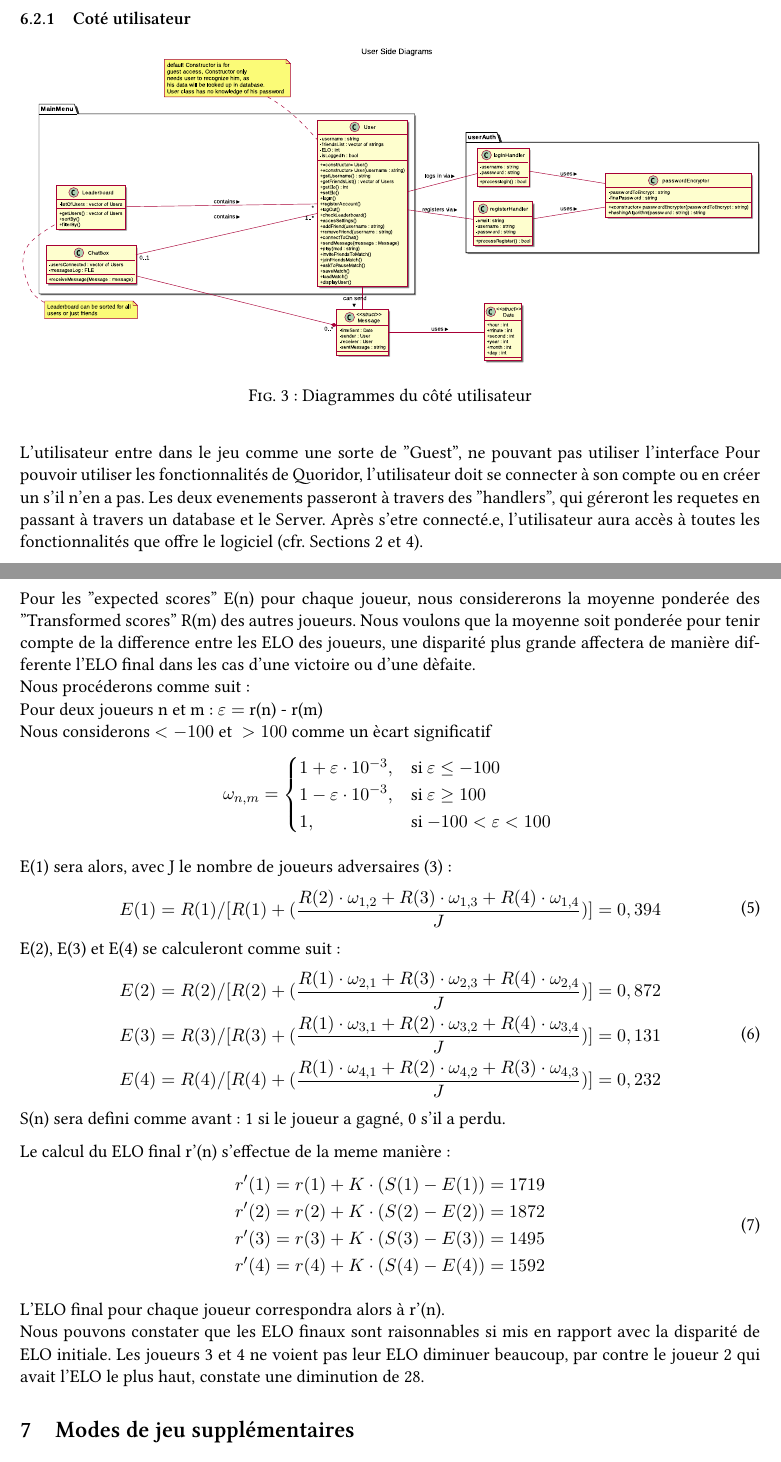
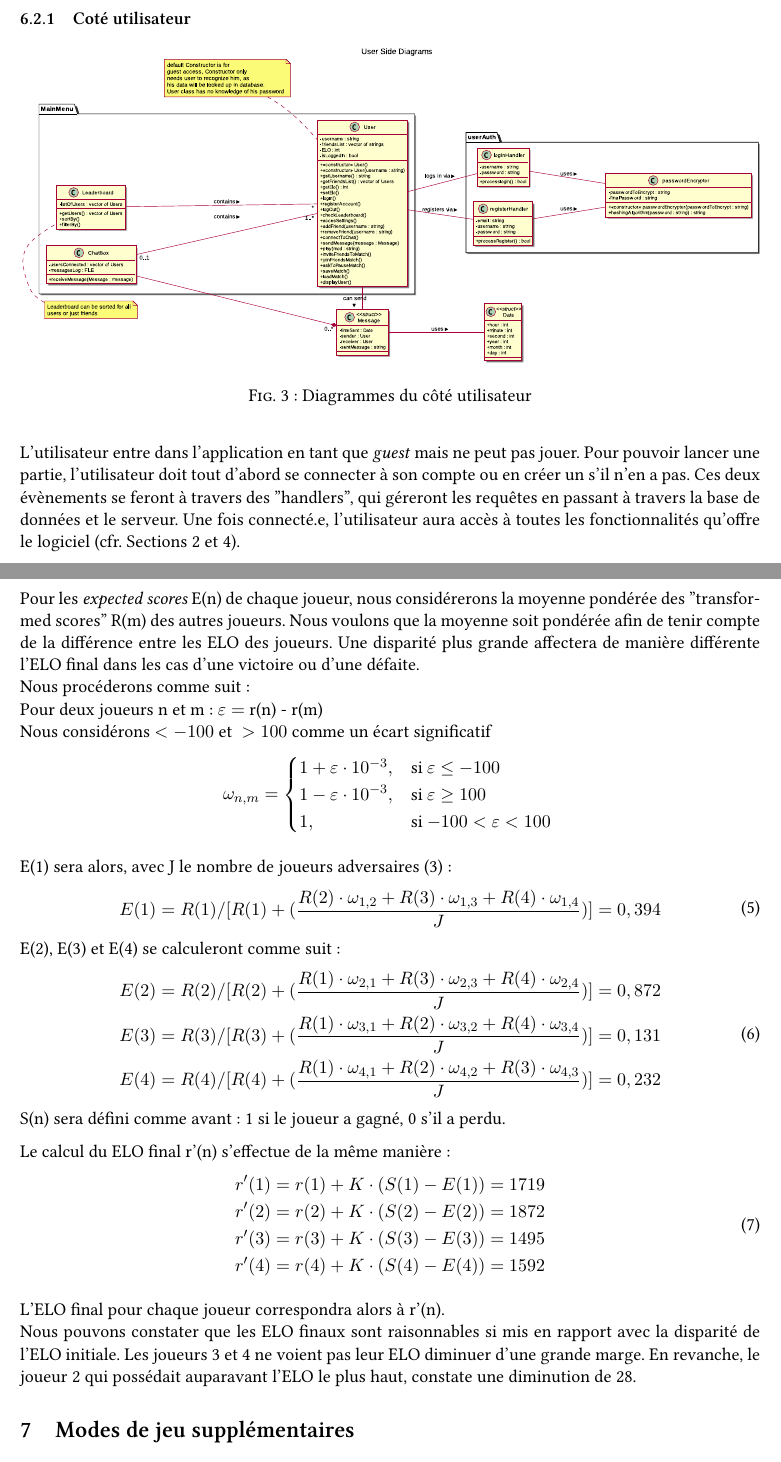
Before and after one commit to fnieri/Quoridor, a LaTeX document (doc/main.tex, which reads doc/tex/6_1_design_fn.tex, doc/tex/6_2_design_fn.tex): two parts of pages 10 and 16 of 17, joined at a grey line, cut so that both start at the same text. Compiled offline with XeLaTeX.

Commit message:
aurttograffe and little changes here and there but mainly ortaugraf

```diff
--- a/doc/tex/6_1_design_fn.tex
+++ b/doc/tex/6_1_design_fn.tex
@@ -8,12 +8,8 @@
     \subsubsection{Coté utilisateur}
         % \makebox[\textwidth]{\includegraphics[width=\textwidth]{UserSideDiagrams.eps}}
     \addimg{img/6_UserSideDiagrams.eps}{width=\textwidth}{Diagrammes du côté utilisateur}{usrside}
-        L'utilisateur entre dans le jeu comme une sorte de "Guest",
-        ne pouvant pas utiliser l'interface
-        Pour pouvoir utiliser les fonctionnalités de Quoridor, l'utilisateur doit se connecter
-        à son compte ou en créer un s'il n'en a pas. Les deux evenements passeront à travers des "handlers", qui
-        géreront les requetes en passant à travers un database et le Server. Après s'etre connecté.e, l'utilisateur aura accès à toutes les fonctionnalités
-        que offre le logiciel (cfr. Sections 2 et 4).
+        L'utilisateur entre dans l'application en tant que \textit{guest} mais ne peut pas jouer.
+        Pour pouvoir lancer une partie, l'utilisateur doit tout d'abord se connecter à son compte ou en créer un s'il n'en a pas. Ces deux évènements se feront à travers des "handlers", qui géreront les requêtes en passant à travers la base de données et le serveur. Une fois connecté.e, l'utilisateur aura accès à toutes les fonctionnalités qu'offre le logiciel (cfr. Sections 2 et 4).
     \subsubsection{Coté jeu}
         % \makebox[\textwidth]{\includegraphics[width=\textwidth]{GameDiagrams.eps}}
     \addimg{img/6_GameDiagrams.eps}{width=\textwidth}{Diagrammes de jeu}{gameside}
--- a/doc/tex/6_2_design_fn.tex
+++ b/doc/tex/6_2_design_fn.tex
@@ -68,12 +68,12 @@
                 & R(4) = 10^{\frac{1600}{400}} = 10000 \\
             \end{split}
         \end{equation}
-        Pour les "expected scores" E(n) pour chaque joueur, nous considererons la moyenne ponderée des "Transformed scores" R(m) des autres joueurs.
-        Nous voulons que la moyenne soit ponderée pour tenir compte de la difference entre les ELO des joueurs, une disparité plus grande affectera
-        de manière differente l'ELO final dans les cas d'une victoire ou d'une dèfaite.  \\
+        Pour les \textit{expected scores} E(n) de chaque joueur, nous considérerons la moyenne pondérée des "transformed scores" R(m) des autres joueurs.
+        Nous voulons que la moyenne soit pondérée afin de tenir compte de la différence entre les ELO des joueurs. Une disparité plus grande affectera
+        de manière différente l'ELO final dans les cas d'une victoire ou d'une défaite.  \\
         Nous procéderons comme suit: \\
         Pour deux joueurs n et m: $\varepsilon = $ r(n) - r(m)  \\
-        Nous considerons $< -100 \text{ et } > 100$ comme un ècart significatif
+        Nous considérons $< -100 \text{ et } > 100$ comme un écart significatif
             $$ \omega_{n, m} =
             \begin{cases}
                 1 + \varepsilon \cdot 10^{-3}, & \text{si $\varepsilon \le -100$} \\
@@ -95,9 +95,9 @@
                 & E(4) = R(4) / [R(4) + (\dfrac{R(1) \cdot \omega_{4, 1} + R(2) \cdot \omega_{4, 2} + R(3) \cdot \omega_{4,3} }{J})] = 0,232 \\
             \end{split}
         \end{equation}
-        S(n) sera defini comme avant : 1 si le joueur a gagné, 0 s'il a perdu.
+        S(n) sera défini comme avant : 1 si le joueur a gagné, 0 s'il a perdu.
 
-        Le calcul du ELO final r'(n) s'effectue de la meme manière:
+        Le calcul du ELO final r'(n) s'effectue de la même manière:
         \begin{equation}
             \begin{split}
                 & r'(1) = r(1) + K \cdot (S(1) - E(1)) = 1719 \\
@@ -108,5 +108,5 @@
         \end{equation}
 
         L'ELO final pour chaque joueur correspondra alors à r'(n). \\
-        Nous pouvons constater que les ELO finaux sont raisonnables si mis en rapport avec la disparité de ELO initiale. Les joueurs 3 et
-        4 ne voient pas leur ELO diminuer beaucoup, par contre le joueur 2 qui avait l'ELO le plus haut, constate une diminution de 28.
+        Nous pouvons constater que les ELO finaux sont raisonnables si mis en rapport avec la disparité de l'ELO initiale. Les joueurs 3 et
+        4 ne voient pas leur ELO diminuer d'une grande marge. En revanche, le joueur 2 qui possédait auparavant l'ELO le plus haut, constate une diminution de 28.
```
Also changed, not shown: doc/tex/4_sys_func_bp.tex (+4 -4 lines), doc/tex/6_1_design_fn.tex (12 more changed lines), doc/tex/6_2_design_fn.tex (26 more changed lines).
